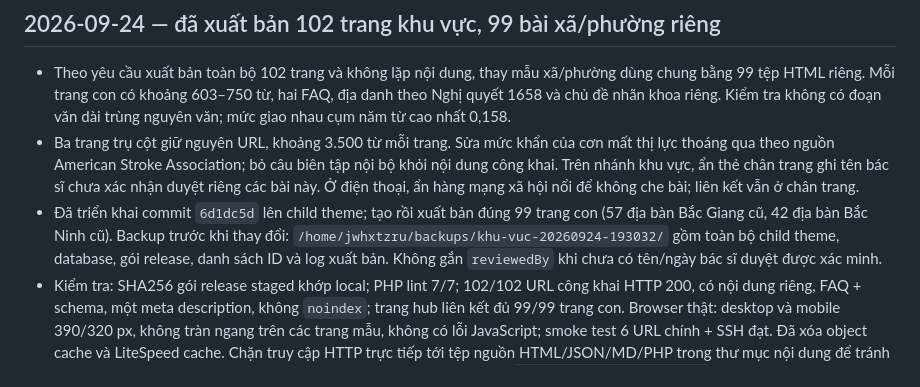
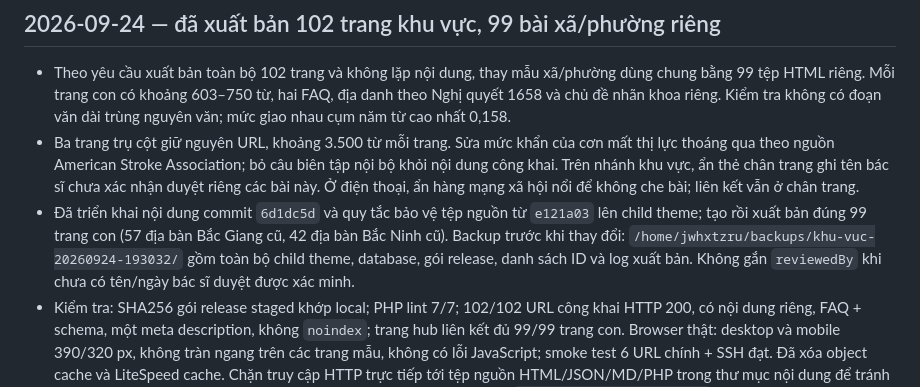
Before and after one commit to minhtienlove-tech/mathanoibacninh-ops, a Markdown page: docs/CHANGELOG.md, the part around the change. Rendered like a GitHub page.

Commit message:
Record deployed region release hashes

```diff
--- a/docs/CHANGELOG.md
+++ b/docs/CHANGELOG.md
@@ -4,7 +4,7 @@
 
 - Theo yêu cầu xuất bản toàn bộ 102 trang và không lặp nội dung, thay mẫu xã/phường dùng chung bằng 99 tệp HTML riêng. Mỗi trang con có khoảng 603–750 từ, hai FAQ, địa danh theo Nghị quyết 1658 và chủ đề nhãn khoa riêng. Kiểm tra không có đoạn văn dài trùng nguyên văn; mức giao nhau cụm năm từ cao nhất 0,158.
 - Ba trang trụ cột giữ nguyên URL, khoảng 3.500 từ mỗi trang. Sửa mức khẩn của cơn mất thị lực thoáng qua theo nguồn American Stroke Association; bỏ câu biên tập nội bộ khỏi nội dung công khai. Trên nhánh khu vực, ẩn thẻ chân trang ghi tên bác sĩ chưa xác nhận duyệt riêng các bài này. Ở điện thoại, ẩn hàng mạng xã hội nổi để không che bài; liên kết vẫn ở chân trang.
-- Đã triển khai commit `6d1dc5d` lên child theme; tạo rồi xuất bản đúng 99 trang con (57 địa bàn Bắc Giang cũ, 42 địa bàn Bắc Ninh cũ). Backup trước khi thay đổi: `/home/jwhxtzru/backups/khu-vuc-20260924-193032/` gồm toàn bộ child theme, database, gói release, danh sách ID và log xuất bản. Không gắn `reviewedBy` khi chưa có tên/ngày bác sĩ duyệt được xác minh.
+- Đã triển khai nội dung commit `6d1dc5d` và quy tắc bảo vệ tệp nguồn từ `e121a03` lên child theme; tạo rồi xuất bản đúng 99 trang con (57 địa bàn Bắc Giang cũ, 42 địa bàn Bắc Ninh cũ). Backup trước khi thay đổi: `/home/jwhxtzru/backups/khu-vuc-20260924-193032/` gồm toàn bộ child theme, database, gói release, danh sách ID và log xuất bản. Không gắn `reviewedBy` khi chưa có tên/ngày bác sĩ duyệt được xác minh.
 - Kiểm tra: SHA256 gói release staged khớp local; PHP lint 7/7; 102/102 URL công khai HTTP 200, có nội dung riêng, FAQ + schema, một meta description, không `noindex`; trang hub liên kết đủ 99/99 trang con. Browser thật: desktop và mobile 390/320 px, không tràn ngang trên các trang mẫu, không có lỗi JavaScript; smoke test 6 URL chính + SSH đạt. Đã xóa object cache và LiteSpeed cache. Chặn truy cập HTTP trực tiếp tới tệp nguồn HTML/JSON/MD/PHP trong thư mục nội dung để tránh URL bản sao; WordPress vẫn đọc tệp nội bộ. Hướng dẫn khôi phục tại `docs/KHU-VUC-ROLLBACK.md`.
 
 ## 2026-09-24 — bản thảo khu vực khám mắt, CHƯA TRIỂN KHAI
```
